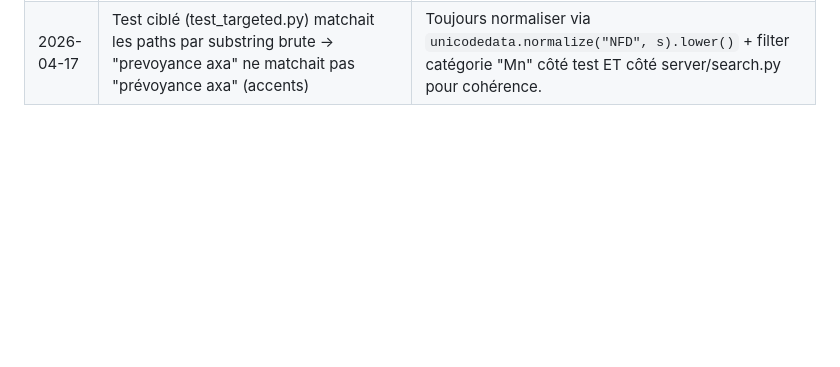
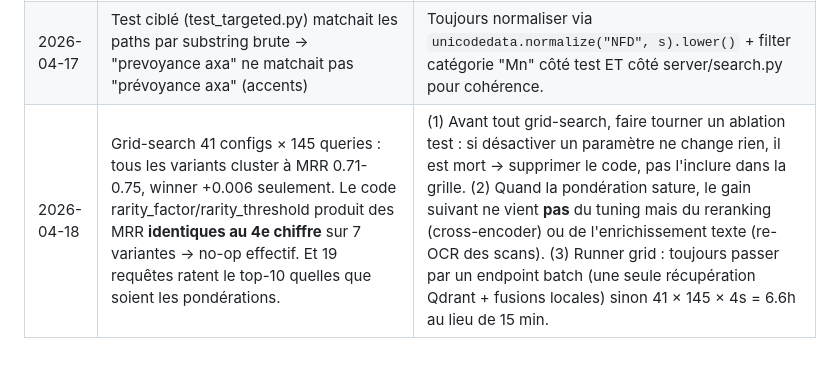
Before and after one commit to kofekod23/docfinder, a Markdown page: tasks/lessons.md, the part around the change. Drawn GitHub-style; blank space fills up the shorter version.

```diff
--- a/tasks/lessons.md
+++ b/tasks/lessons.md
@@ -18,3 +18,4 @@
 | 2026-04-17 | RRF pur ne remonte pas un doc 1-chunk dont le nom de fichier contient des mots-clés très discriminants (ex. "ordonnance-de-medicaments.pdf" pour "liste de médicaments") | Ajouter un **filename/title boost** en canal virtuel : pour chaque token requête (≥4 chars, accents retirés via NFD) présent dans `path`/`title`, ajouter `1/RRF_K` (≈0.0167) au score RRF. Signal très fiable, sans risque de faux positifs. |
 | 2026-04-17 | Filename boost sur tokens génériques ("documents", "liste", "page") ramène des faux positifs ; acronymes courts ("PV", "SEO") exclus du boost par seuil ≥4 chars | (1) Ajouter une **stopword list FR/EN** sur les tokens génériques. (2) **Heuristique acronyme** : accepter tokens de 2-3 chars SI écrits en majuscules dans la requête originale (`\b[A-Z]{2,}\b`). (3) **Pénalité de rareté IDF-like** : si un token apparaît dans >30 % du pool candidat, diviser son poids par 2 (token peu discriminant). |
 | 2026-04-17 | Test ciblé (test_targeted.py) matchait les paths par substring brute → "prevoyance axa" ne matchait pas "prévoyance axa" (accents) | Toujours normaliser via `unicodedata.normalize("NFD", s).lower()` + filter catégorie "Mn" côté test ET côté server/search.py pour cohérence. |
+| 2026-04-18 | Grid-search 41 configs × 145 queries : tous les variants cluster à MRR 0.71-0.75, winner +0.006 seulement. Le code rarity_factor/rarity_threshold produit des MRR **identiques au 4e chiffre** sur 7 variantes → no-op effectif. Et 19 requêtes ratent le top-10 quelles que soient les pondérations. | (1) Avant tout grid-search, faire tourner un ablation test : si désactiver un paramètre ne change rien, il est mort → supprimer le code, pas l'inclure dans la grille. (2) Quand la pondération sature, le gain suivant ne vient **pas** du tuning mais du reranking (cross-encoder) ou de l'enrichissement texte (re-OCR des scans). (3) Runner grid : toujours passer par un endpoint batch (une seule récupération Qdrant + fusions locales) sinon 41 × 145 × 4s = 6.6h au lieu de 15 min. |
```
Also changed, not shown: tasks/todo.md (+21 -0 lines).
